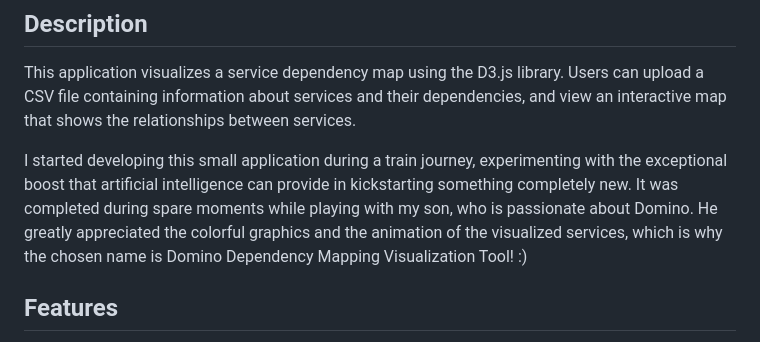
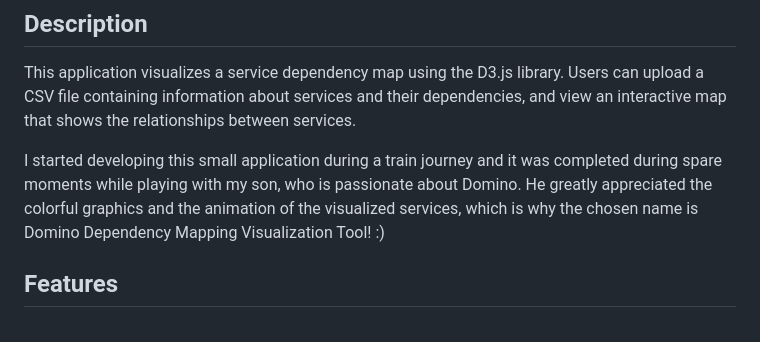
Before and after one commit to francesconicolosi/domino-service-dependency-map, a Markdown page: README.md, the part around the change. GitHub-like rendering.

```diff
--- a/README.md
+++ b/README.md
@@ -3,7 +3,7 @@
 ## Description
 This application visualizes a service dependency map using the D3.js library. Users can upload a CSV file containing information about services and their dependencies, and view an interactive map that shows the relationships between services.
 
-I started developing this small application during a train journey, experimenting with the exceptional boost that artificial intelligence can provide in kickstarting something completely new. It was completed during spare moments while playing with my son, who is passionate about Domino. He greatly appreciated the colorful graphics and the animation of the visualized services, which is why the chosen name is Domino Dependency Mapping Visualization Tool! :)
+I started developing this small application during a train journey and it was completed during spare moments while playing with my son, who is passionate about Domino. He greatly appreciated the colorful graphics and the animation of the visualized services, which is why the chosen name is Domino Dependency Mapping Visualization Tool! :)
 
 ## Features
 - Upload CSV files containing service information.
```
